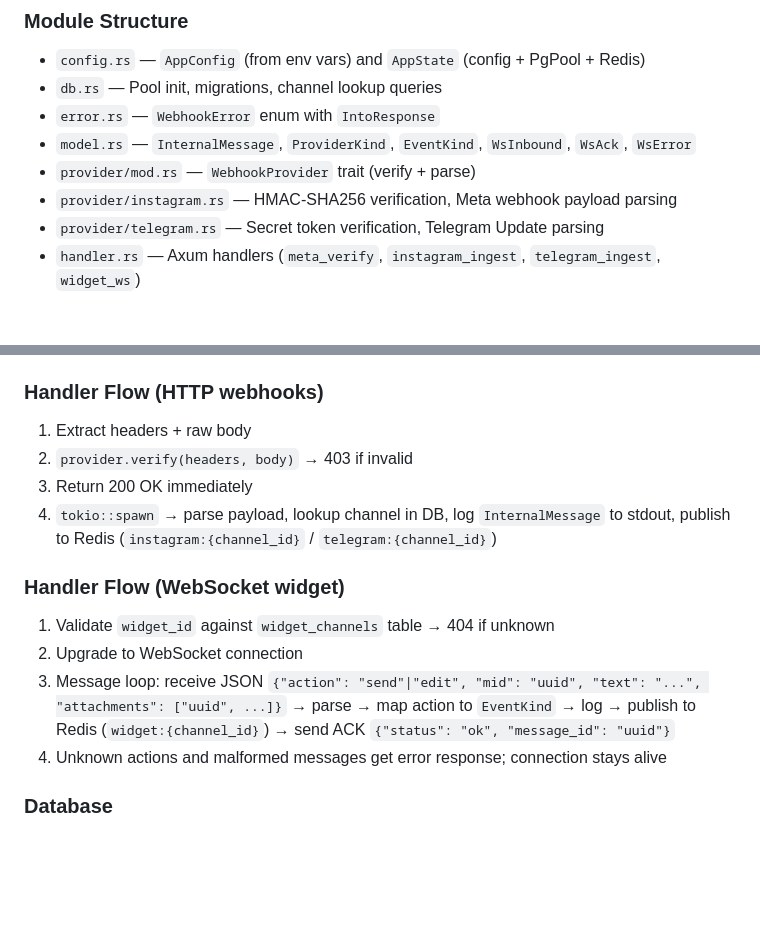
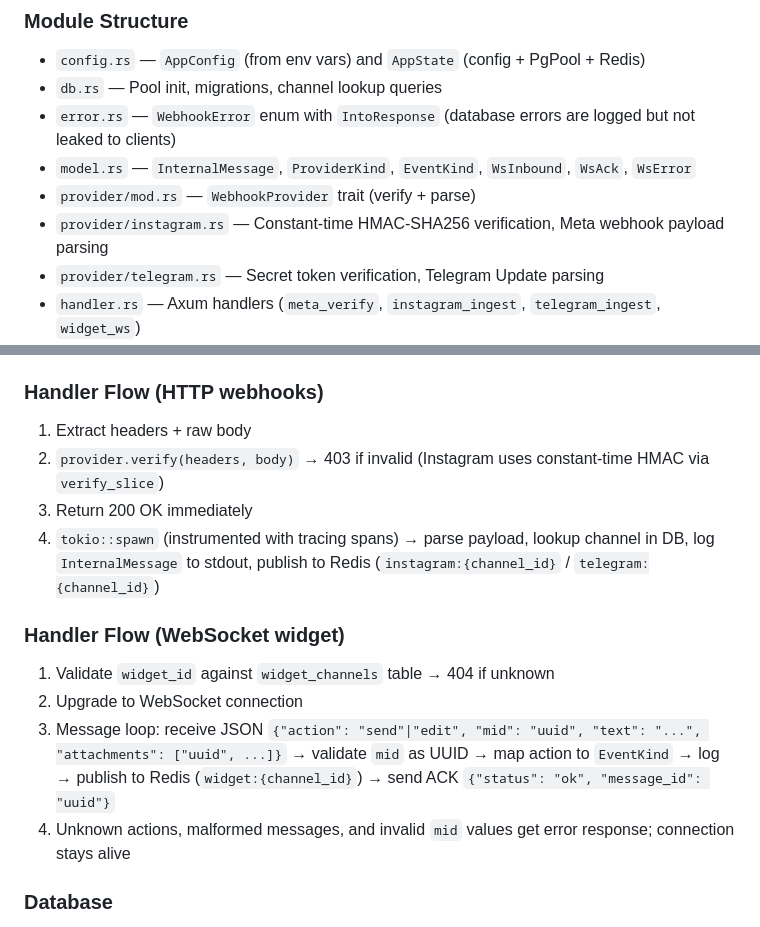
Before and after one commit to Tairesh/chatbridge, a Markdown page: CLAUDE.md, 2 parts joined by grey strips. Rendered like a GitHub page; blank space fills up the shorter version.

```diff
--- a/CLAUDE.md
+++ b/CLAUDE.md
@@ -32,10 +32,10 @@ Multi-provider webhook microservice for Instagram, Telegram, and WebSocket chat
 
 - `config.rs` — `AppConfig` (from env vars) and `AppState` (config + PgPool + Redis)
 - `db.rs` — Pool init, migrations, channel lookup queries
-- `error.rs` — `WebhookError` enum with `IntoResponse`
+- `error.rs` — `WebhookError` enum with `IntoResponse` (database errors are logged but not leaked to clients)
 - `model.rs` — `InternalMessage`, `ProviderKind`, `EventKind`, `WsInbound`, `WsAck`, `WsError`
 - `provider/mod.rs` — `WebhookProvider` trait (verify + parse)
-- `provider/instagram.rs` — HMAC-SHA256 verification, Meta webhook payload parsing
+- `provider/instagram.rs` — Constant-time HMAC-SHA256 verification, Meta webhook payload parsing
 - `provider/telegram.rs` — Secret token verification, Telegram Update parsing
 - `handler.rs` — Axum handlers (`meta_verify`, `instagram_ingest`, `telegram_ingest`, `widget_ws`)
 - `routes.rs` — Router assembly
@@ -52,16 +52,16 @@ Multi-provider webhook microservice for Instagram, Telegram, and WebSocket chat
 ### Handler Flow (HTTP webhooks)
 
 1. Extract headers + raw body
-2. `provider.verify(headers, body)` → 403 if invalid
+2. `provider.verify(headers, body)` → 403 if invalid (Instagram uses constant-time HMAC via `verify_slice`)
 3. Return 200 OK immediately
-4. `tokio::spawn` → parse payload, lookup channel in DB, log `InternalMessage` to stdout, publish to Redis (`instagram:{channel_id}` / `telegram:{channel_id}`)
+4. `tokio::spawn` (instrumented with tracing spans) → parse payload, lookup channel in DB, log `InternalMessage` to stdout, publish to Redis (`instagram:{channel_id}` / `telegram:{channel_id}`)
 
 ### Handler Flow (WebSocket widget)
 
 1. Validate `widget_id` against `widget_channels` table → 404 if unknown
 2. Upgrade to WebSocket connection
-3. Message loop: receive JSON `{"action": "send"|"edit", "mid": "uuid", "text": "...", "attachments": ["uuid", ...]}` → parse → map action to `EventKind` → log → publish to Redis (`widget:{channel_id}`) → send ACK `{"status": "ok", "message_id": "uuid"}`
-4. Unknown actions and malformed messages get error response; connection stays alive
+3. Message loop: receive JSON `{"action": "send"|"edit", "mid": "uuid", "text": "...", "attachments": ["uuid", ...]}` → validate `mid` as UUID → map action to `EventKind` → log → publish to Redis (`widget:{channel_id}`) → send ACK `{"status": "ok", "message_id": "uuid"}`
+4. Unknown actions, malformed messages, and invalid `mid` values get error response; connection stays alive
 
 ### Database
 
```
Also changed, not shown: README.md (+8 -6 lines).
